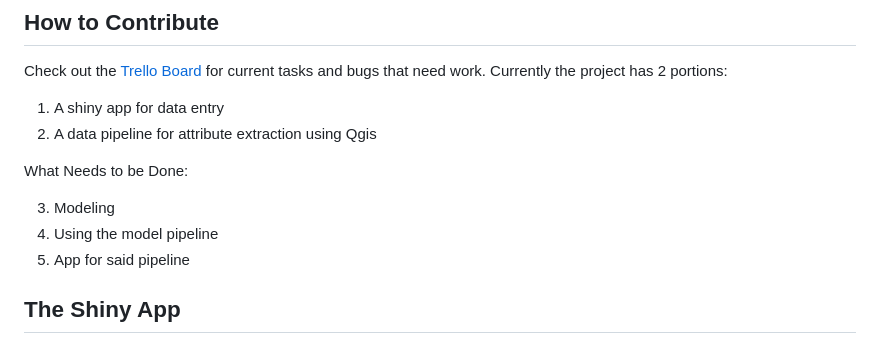
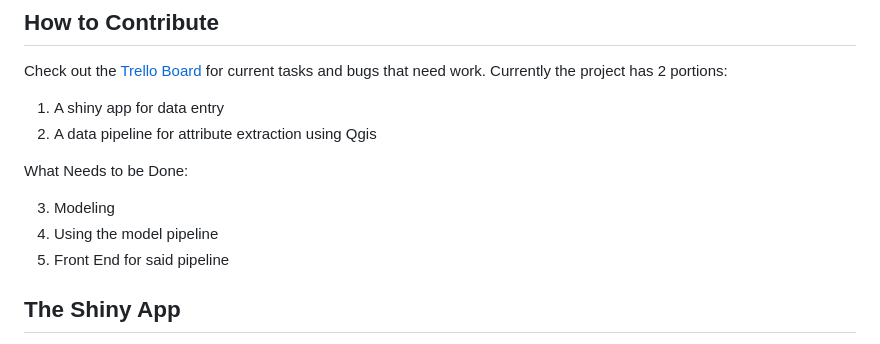
Before and after one commit to walleo860/SkyLineSearch, a Markdown page: README.md, the part around the change. GitHub-like rendering.

```diff
--- a/README.md
+++ b/README.md
@@ -14,7 +14,7 @@ What Needs to be Done:
 
 3) Modeling
 4) Using the model pipeline
-5) App for said pipeline
+5) Front End for said pipeline
 
 ## The Shiny App
 This app is used for data entry.  As we do not have access to slackmap's database all data has been entered through this app.  The app is very simple and only has the ability to choose if the feature you are entering is riggable or not.  You can then draw a single line on the map to enter data.  If you mess up you can always select the feature you created on the table beneath the map and delete it using the delete button.  Before doing so please verify that it is the feature you think it is. You should be able to open the shiny app by navigating to the server file in Rstudio and clicking "Run App" in the gui.
```
